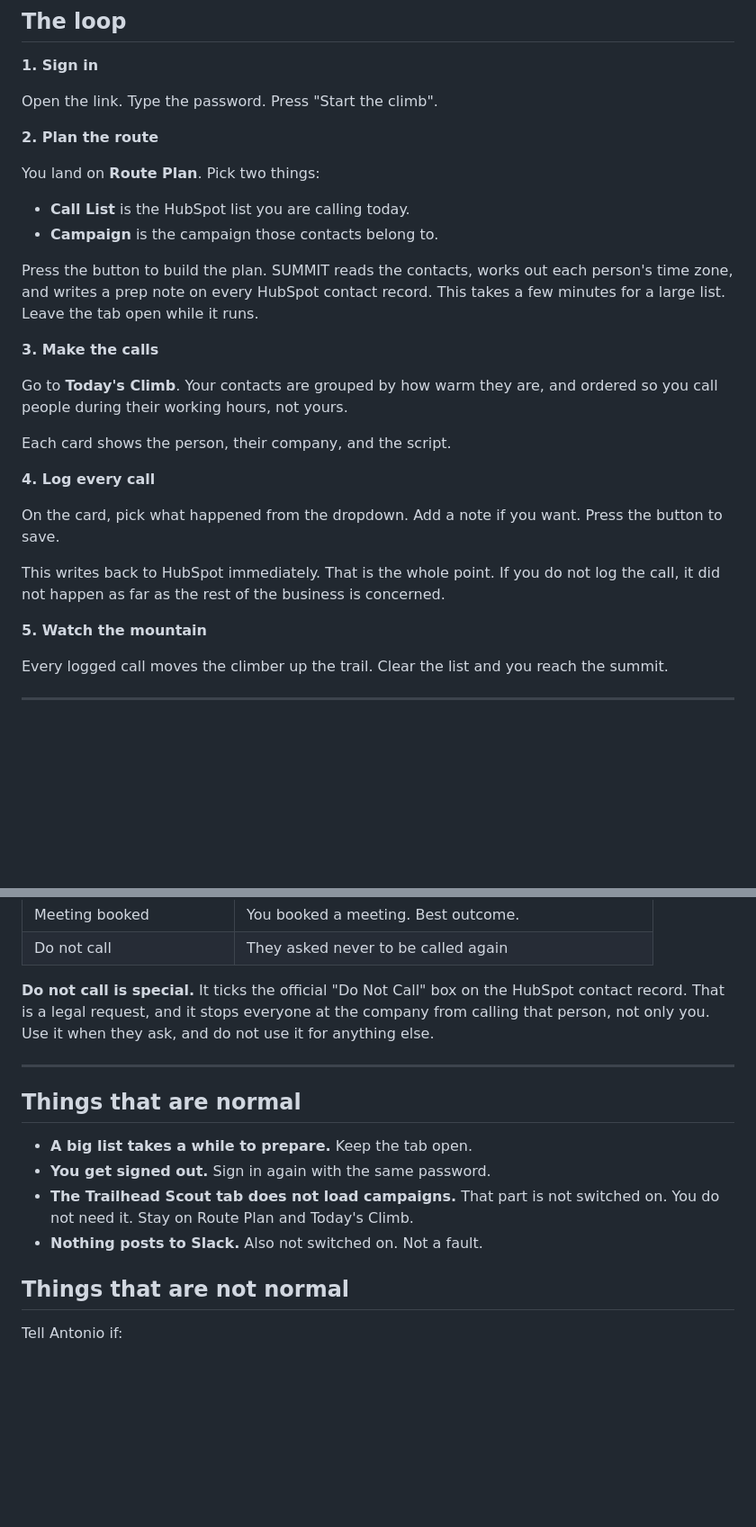
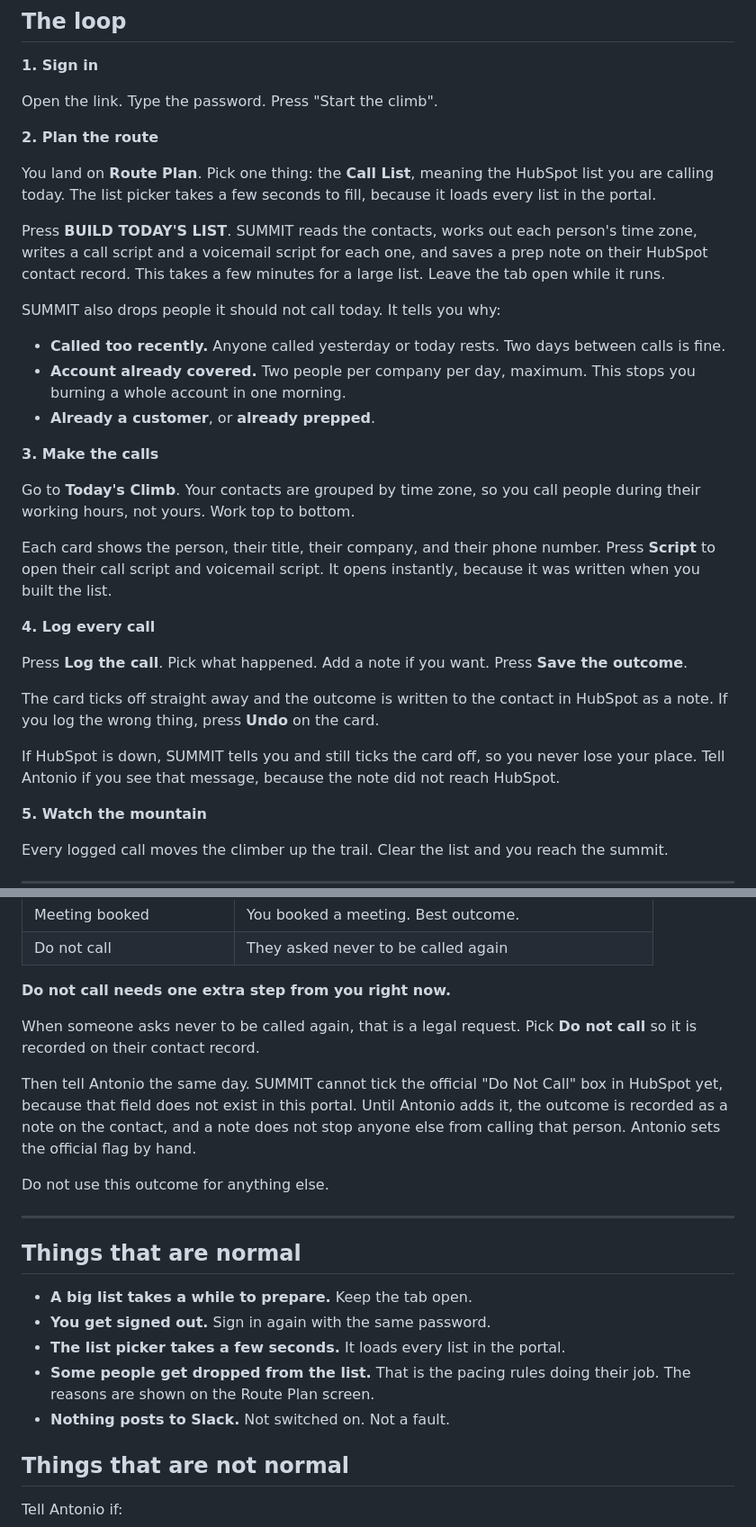
Before and after one commit to antonio0925/oracle-of-cold-calls, a Markdown page: BDR_DAY_ONE.md, 2 parts joined by grey strips. Shown at 90% size. Rendered like a GitHub page; blank space fills up the shorter version.

Commit message:
docs: correct the BDR note for the refactored app and the DNC gap
The note described a two-dropdown Route Plan, warmth-tiered cards, and a
Trailhead Scout tab. None of those exist any more.

Rewrote it for the real loop: one list picker, time-zone grouping, the Script
button, Log the call, and Undo. Added the two pacing rules in the BDR's own
terms, so a contact vanishing from the list reads as intended behaviour and
not a fault.

Corrected one compliance claim. The note said do_not_call ticks the official
HubSpot Do Not Call box. It does not. That property does not exist in this
portal, so the outcome is recorded as a note, and a note does not stop anyone
else from dialling that person. The BDR is now told to escalate the same day,
and that Antonio sets the flag by hand until the property exists.

Co-Authored-By: Claude Opus 5 (1M context) <noreply@anthropic.com>

```diff
--- a/BDR_DAY_ONE.md
+++ b/BDR_DAY_ONE.md
@@ -18,29 +18,43 @@ Open the link. Type the password. Press "Start the climb".
 
 **2. Plan the route**
 
-You land on **Route Plan**. Pick two things:
+You land on **Route Plan**. Pick one thing: the **Call List**, meaning the
+HubSpot list you are calling today. The list picker takes a few seconds to
+fill, because it loads every list in the portal.
 
-- **Call List** is the HubSpot list you are calling today.
-- **Campaign** is the campaign those contacts belong to.
+Press **BUILD TODAY'S LIST**. SUMMIT reads the contacts, works out each
+person's time zone, writes a call script and a voicemail script for each one,
+and saves a prep note on their HubSpot contact record. This takes a few
+minutes for a large list. Leave the tab open while it runs.
 
-Press the button to build the plan. SUMMIT reads the contacts, works out each
-person's time zone, and writes a prep note on every HubSpot contact record. This
-takes a few minutes for a large list. Leave the tab open while it runs.
+SUMMIT also drops people it should not call today. It tells you why:
+
+- **Called too recently.** Anyone called yesterday or today rests. Two days
+  between calls is fine.
+- **Account already covered.** Two people per company per day, maximum. This
+  stops you burning a whole account in one morning.
+- **Already a customer**, or **already prepped**.
 
 **3. Make the calls**
 
-Go to **Today's Climb**. Your contacts are grouped by how warm they are, and
-ordered so you call people during their working hours, not yours.
+Go to **Today's Climb**. Your contacts are grouped by time zone, so you call
+people during their working hours, not yours. Work top to bottom.
 
-Each card shows the person, their company, and the script.
+Each card shows the person, their title, their company, and their phone
+number. Press **Script** to open their call script and voicemail script. It
+opens instantly, because it was written when you built the list.
 
 **4. Log every call**
 
-On the card, pick what happened from the dropdown. Add a note if you want.
-Press the button to save.
+Press **Log the call**. Pick what happened. Add a note if you want. Press
+**Save the outcome**.
 
-This writes back to HubSpot immediately. That is the whole point. If you do not
-log the call, it did not happen as far as the rest of the business is concerned.
+The card ticks off straight away and the outcome is written to the contact in
+HubSpot as a note. If you log the wrong thing, press **Undo** on the card.
+
+If HubSpot is down, SUMMIT tells you and still ticks the card off, so you never
+lose your place. Tell Antonio if you see that message, because the note did not
+reach HubSpot.
 
 **5. Watch the mountain**
 
@@ -66,10 +80,18 @@ Pick the one that matches what actually happened.
 | Meeting booked | You booked a meeting. Best outcome. |
 | Do not call | They asked never to be called again |
 
-**Do not call is special.** It ticks the official "Do Not Call" box on the
-HubSpot contact record. That is a legal request, and it stops everyone at the
-company from calling that person, not only you. Use it when they ask, and do not
-use it for anything else.
+**Do not call needs one extra step from you right now.**
+
+When someone asks never to be called again, that is a legal request. Pick
+**Do not call** so it is recorded on their contact record.
+
+Then tell Antonio the same day. SUMMIT cannot tick the official "Do Not Call"
+box in HubSpot yet, because that field does not exist in this portal. Until
+Antonio adds it, the outcome is recorded as a note on the contact, and a note
+does not stop anyone else from calling that person. Antonio sets the official
+flag by hand.
+
+Do not use this outcome for anything else.
 
 ---
 
@@ -77,9 +99,10 @@ use it for anything else.
 
 - **A big list takes a while to prepare.** Keep the tab open.
 - **You get signed out.** Sign in again with the same password.
-- **The Trailhead Scout tab does not load campaigns.** That part is not switched
-  on. You do not need it. Stay on Route Plan and Today's Climb.
-- **Nothing posts to Slack.** Also not switched on. Not a fault.
+- **The list picker takes a few seconds.** It loads every list in the portal.
+- **Some people get dropped from the list.** That is the pacing rules doing
+  their job. The reasons are shown on the Route Plan screen.
+- **Nothing posts to Slack.** Not switched on. Not a fault.
 
 ## Things that are not normal
 
```
